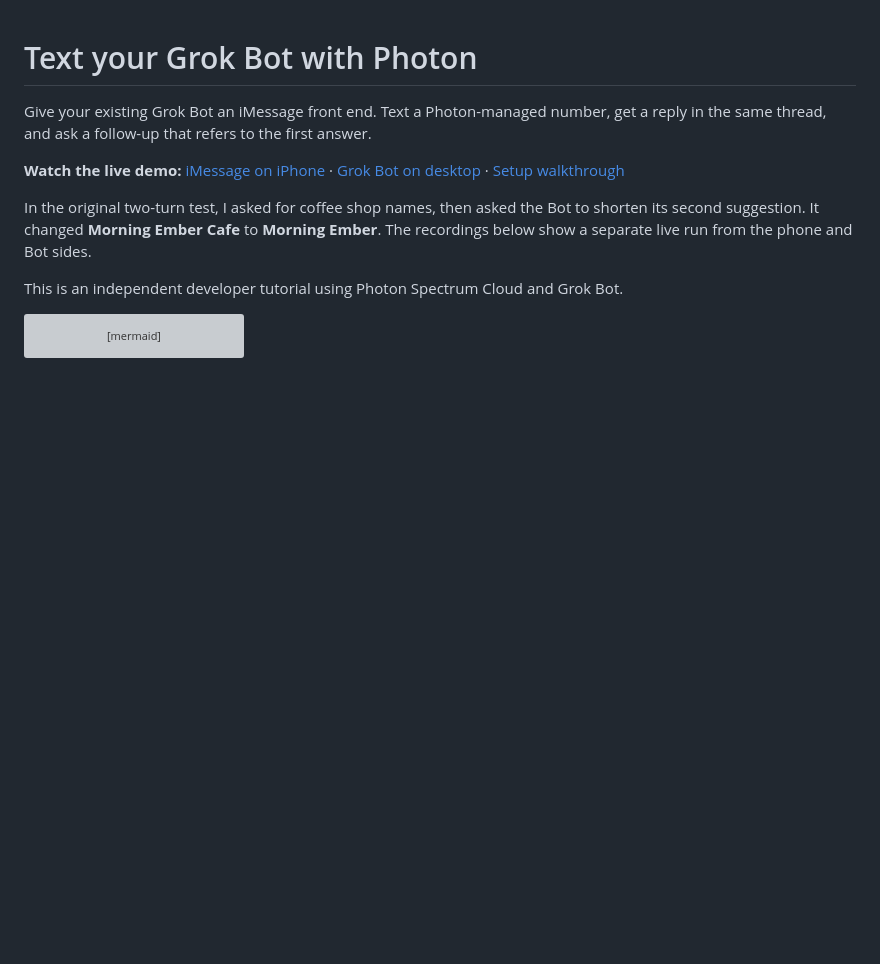
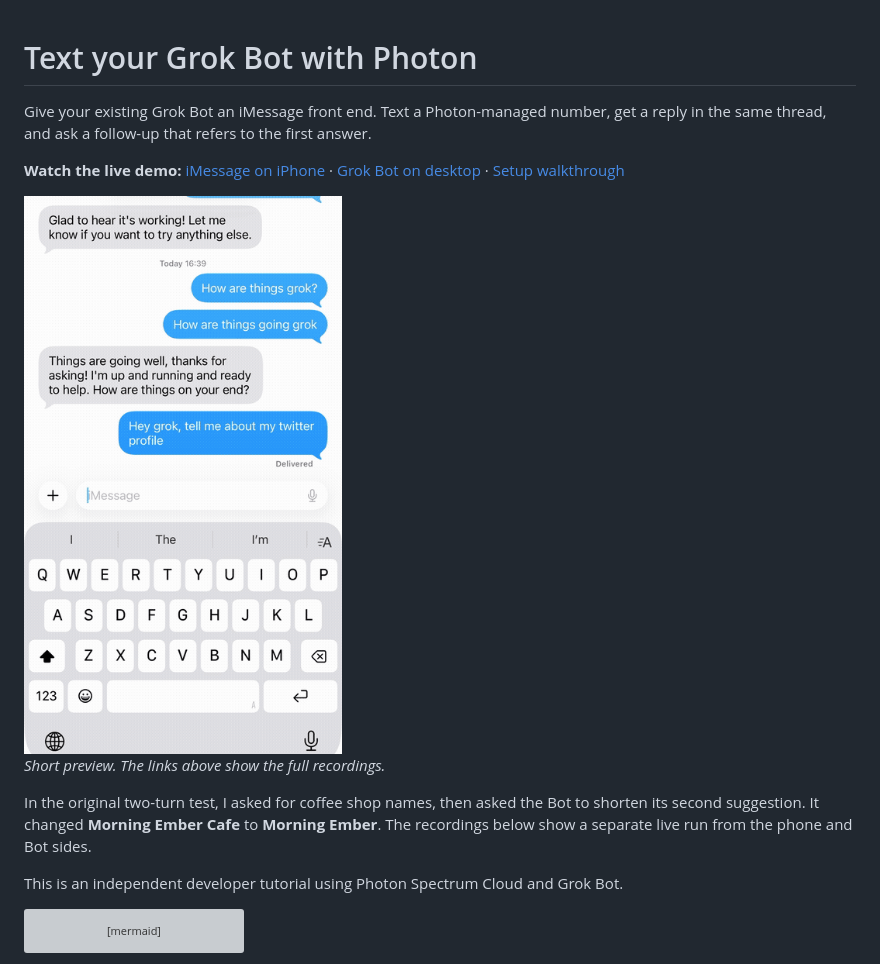
Before and after one commit to BrianSeong99/photon-grok-relay, a Markdown page: README.md, the part around the change. GitHub-like rendering; pictures changed too: media/imessage-demo.gif (added); blank space fills up the shorter version; grey boxes are pictures that could not be loaded.

Commit message:
docs: embed an animated iMessage demo preview

```diff
--- a/README.md
+++ b/README.md
@@ -3,6 +3,10 @@
 Give your existing Grok Bot an iMessage front end. Text a Photon-managed number, get a reply in the same thread, and ask a follow-up that refers to the first answer.
 
 **Watch the live demo:** [iMessage on iPhone][iphone-demo] · [Grok Bot on desktop][grok-demo] · [Setup walkthrough][setup-demo]
+
+<img src="media/imessage-demo.gif" width="360" alt="iMessage demo showing a question, a follow-up, and replies from Grok Bot">
+
+*Short preview. The links above show the full recordings.*
 
 In the original two-turn test, I asked for coffee shop names, then asked the Bot to shorten its second suggestion. It changed **Morning Ember Cafe** to **Morning Ember**. The recordings below show a separate live run from the phone and Bot sides.
 
```
